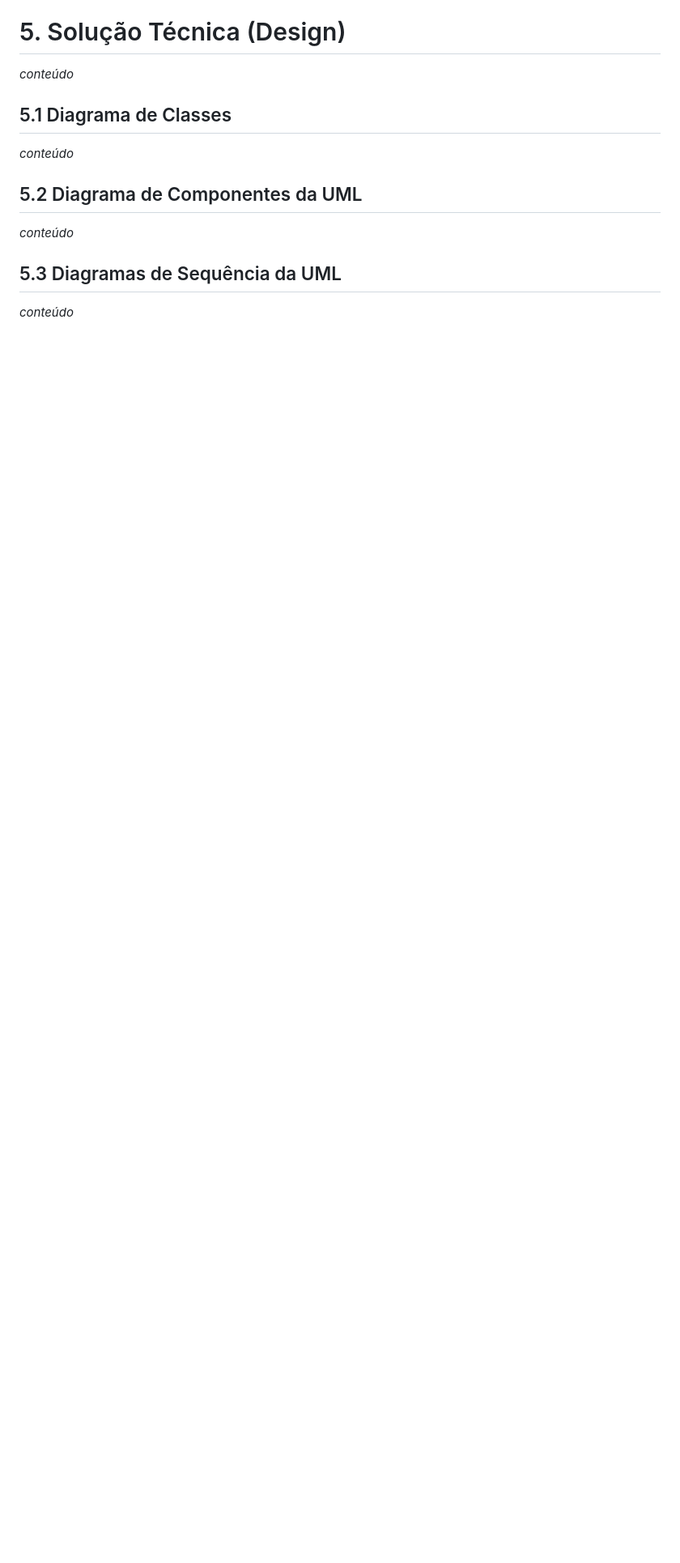
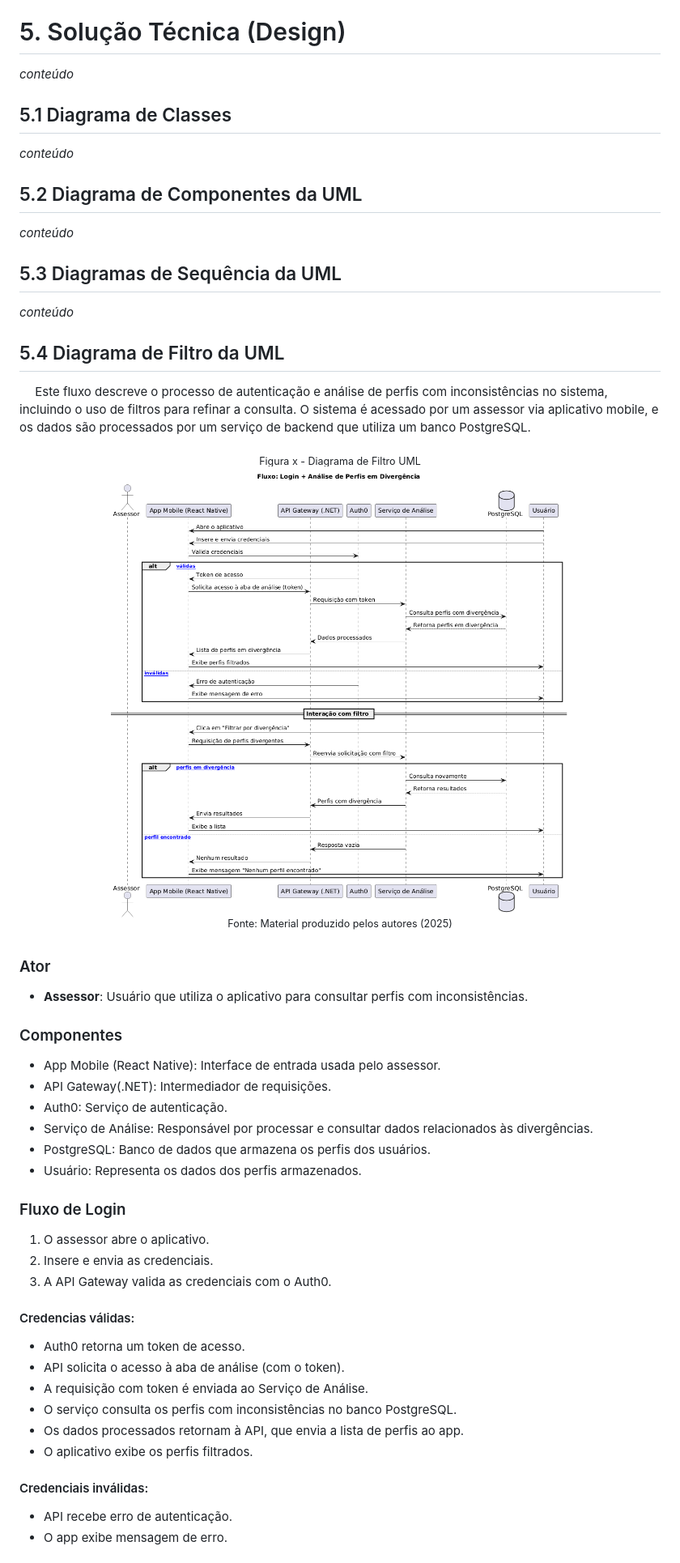
Before and after one commit to balb-0/DIANA, a Markdown page: documentos/Projeto.md, the part around the change printed below. Shown: that part at 81% size. Rendered like a GitHub page; pictures changed too: documentos/img/uml-filtro.png (added); blank space fills up the shorter version.

Commit message:
docs:diagrama de filtro uml
Esse commit adiciona a documentação de diagrama de filtro uml e a sua imagem do diagrama

```diff
--- a/documentos/Projeto.md
+++ b/documentos/Projeto.md
@@ -649,3 +649,41 @@ _conteúdo_
 ## 5.3 Diagramas de Sequência da UML
 _conteúdo_
 
+## 5.4 Diagrama de Filtro da UML
+
+&emsp; Este fluxo descreve o processo de autenticação e análise de perfis com inconsistências no sistema, incluindo o uso de filtros para refinar a consulta. O sistema é acessado por um assessor via aplicativo mobile, e os dados são processados por um serviço de backend que utiliza um banco PostgreSQL.
+
+<div align="center">
+<sub>Figura x - Diagrama de Filtro UML</sub><br>
+<img src="img/uml-filtro.png"><br>
+<sup>Fonte: Material produzido pelos autores (2025) </sup>
+</div>
+
+### Ator
+- **Assessor**: Usuário que utiliza o aplicativo para consultar perfis com inconsistências.
+
+### Componentes
+- App Mobile (React Native): Interface de entrada usada pelo assessor.
+- API Gateway(.NET): Intermediador de requisições.
+- Auth0: Serviço de autenticação.
+- Serviço de Análise: Responsável por processar e consultar dados relacionados às divergências.
+- PostgreSQL: Banco de dados que armazena os perfis dos usuários.
+- Usuário: Representa os dados dos perfis armazenados.
+
+### Fluxo de Login
+1. O assessor abre o aplicativo.
+2. Insere e envia as credenciais.
+3. A API Gateway valida as credenciais com o Auth0.
+
+#### Credencias válidas:
+- Auth0 retorna um token de acesso.
+- API solicita o acesso à aba de análise (com o token).
+- A requisição com token é enviada ao Serviço de Análise.
+- O serviço consulta os perfis com inconsistências no banco PostgreSQL.
+- Os dados processados retornam à API, que envia a lista de perfis ao app.
+- O aplicativo exibe os perfis filtrados.
+
+#### Credenciais inválidas:
+- API recebe erro de autenticação.
+- O app exibe mensagem de erro.
+
```
Also changed, not shown: other parts of documentos/Projeto.md (+16 -0 lines).
